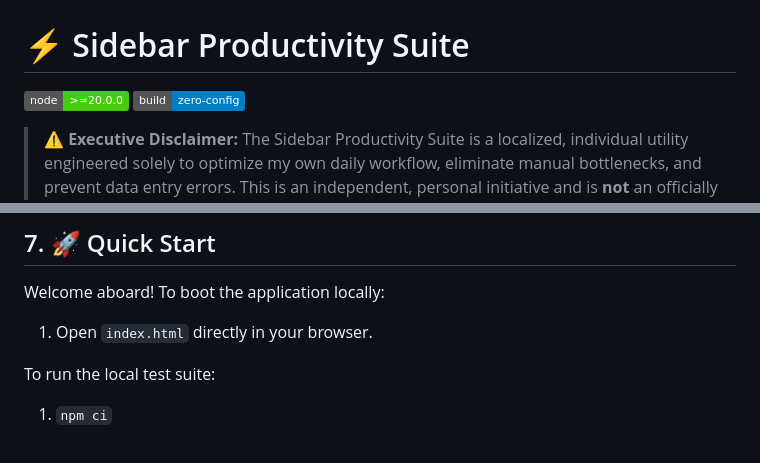
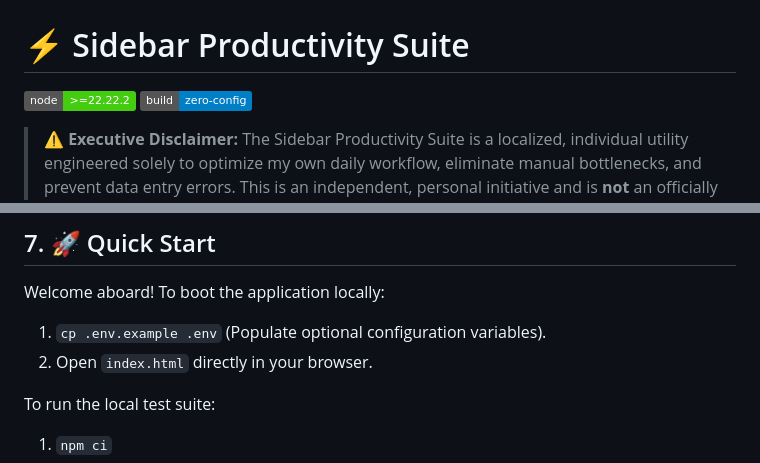
Before and after one commit to ekayaprod/Dashboard, a Markdown page: README.md, 2 parts joined by grey strips. Rendered like a GitHub page; badges without logos.

Commit message:
Update README to reflect physical code reality and boot requirements
Co-authored-by: ekayaprod <225721478+ekayaprod@users.noreply.github.com>

```diff
--- a/README.md
+++ b/README.md
@@ -1,6 +1,6 @@
 # ⚡ Sidebar Productivity Suite
 
-[![node: >=20.0.0](https://img.shields.io/badge/node-%3E%3D20.0.0-brightgreen)](https://nodejs.org/)
+[![node: >=22.22.2](https://img.shields.io/badge/node-%3E%3D22.22.2-brightgreen)](https://nodejs.org/)
 [![build: zero-config](https://img.shields.io/badge/build-zero--config-blue)](https://github.com/)
 
 > **⚠️ Executive Disclaimer:** The Sidebar Productivity Suite is a localized, individual utility engineered solely to optimize my own daily workflow, eliminate manual bottlenecks, and prevent data entry errors. This is an independent, personal initiative and is **not** an officially approved, team-wide, or enterprise-level deployment.
@@ -56,7 +56,8 @@ By developing this personal tool, the impact on my individual workflow has been
 
 Welcome aboard! To boot the application locally:
 
-1. Open `index.html` directly in your browser.
+1. `cp .env.example .env` (Populate optional configuration variables).
+2. Open `index.html` directly in your browser.
 
 To run the local test suite:
 
```
